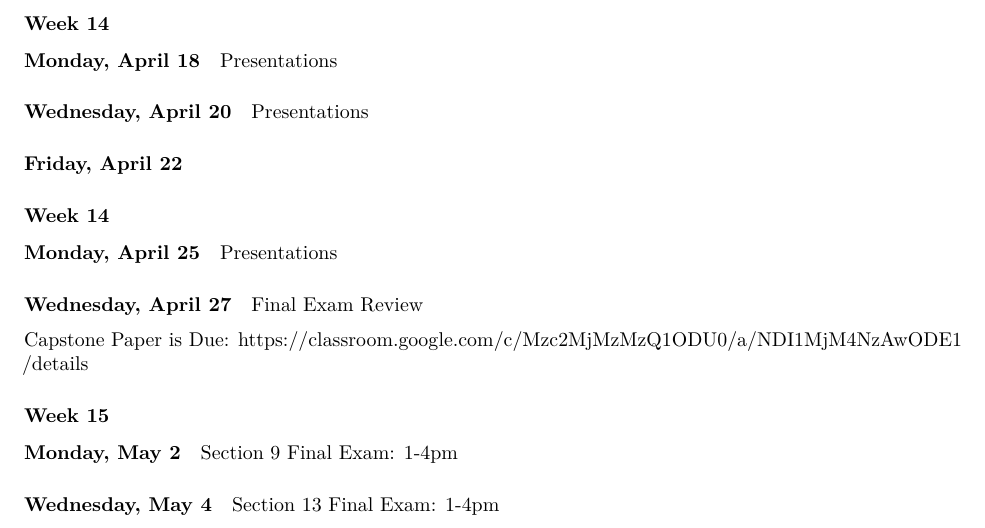
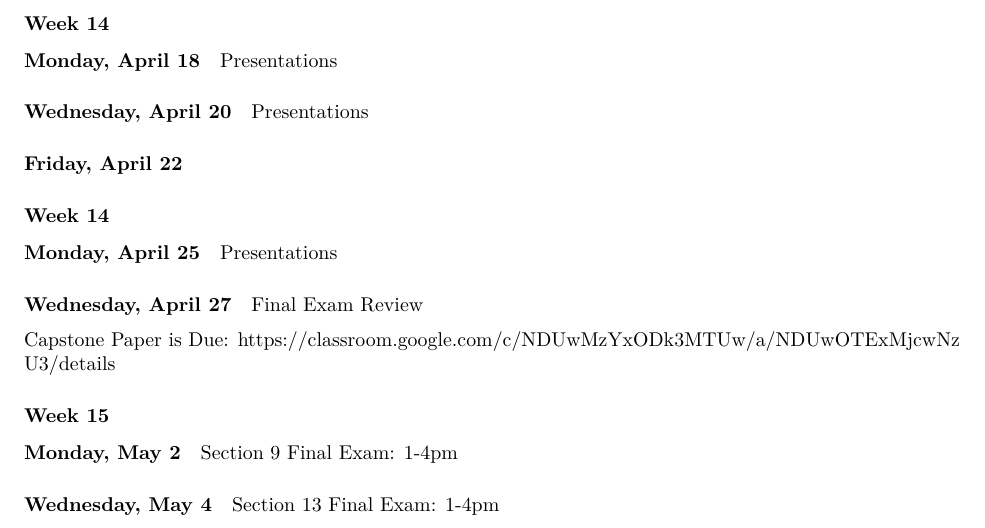
Before and after one commit to ianrmcdonald/CORE121_Spring_2022_1, an R Markdown document (syllabus.Rmd): part of page 12 of 12, cut so that both start at the same text. Rendered offline with R 4.5, knitr and Pandoc, then LaTeX, with nearby package versions; both versions are drawn in the output format of the newer one.

Commit message:
Fix 4/24 link

```diff
--- a/syllabus.Rmd
+++ b/syllabus.Rmd
@@ -1,6 +1,11 @@
 ---
 title: "CORE121 Election Science Syllabus Spring 2022"
 output:
+  pdf_document:
+    toc: no
+  word_document:
+    toc: no
+    toc_depth: '4'
   html_document:
     toc: yes
     toc_float:
@@ -8,11 +13,6 @@ output:
       smooth_scroll: no
     toc_depth: 4
     self_contained: no
-  word_document:
-    toc: no
-    toc_depth: '4'
-  pdf_document:
-    toc: no
 editor_options:
   markdown:
     wrap: 72
@@ -902,7 +902,7 @@ Presentations
 Final Exam Review
 
 Capstone Paper is Due:
-<https://classroom.google.com/c/Mzc2MjMzMzQ1ODU0/a/NDI1MjM4NzAwODE1/details>
+<https://classroom.google.com/c/NDUwMzYxODk3MTUw/a/NDUwOTExMjcwNzU3/details>
 
 ### Week 15
 
```
Also changed, not shown: 3 other files.
